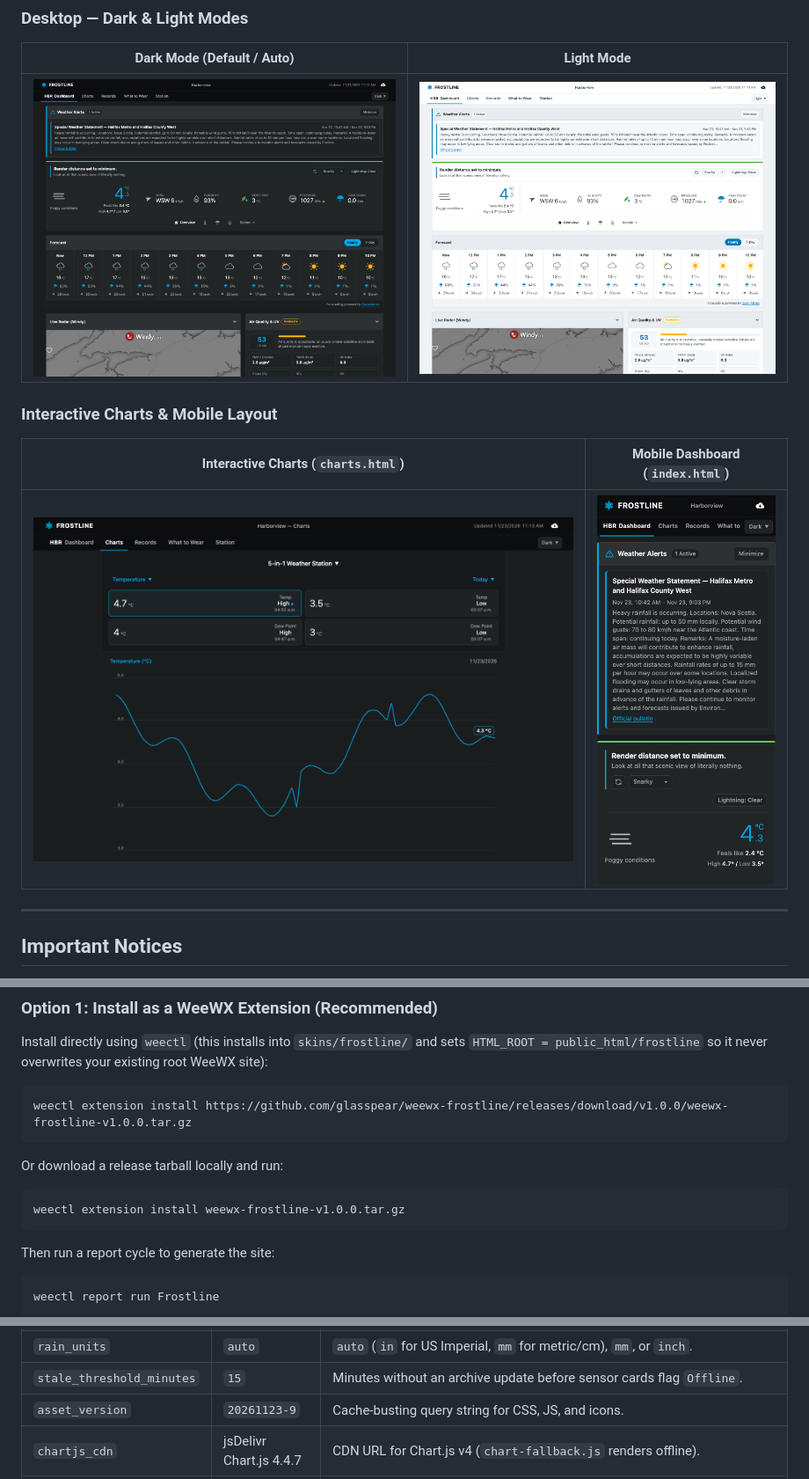
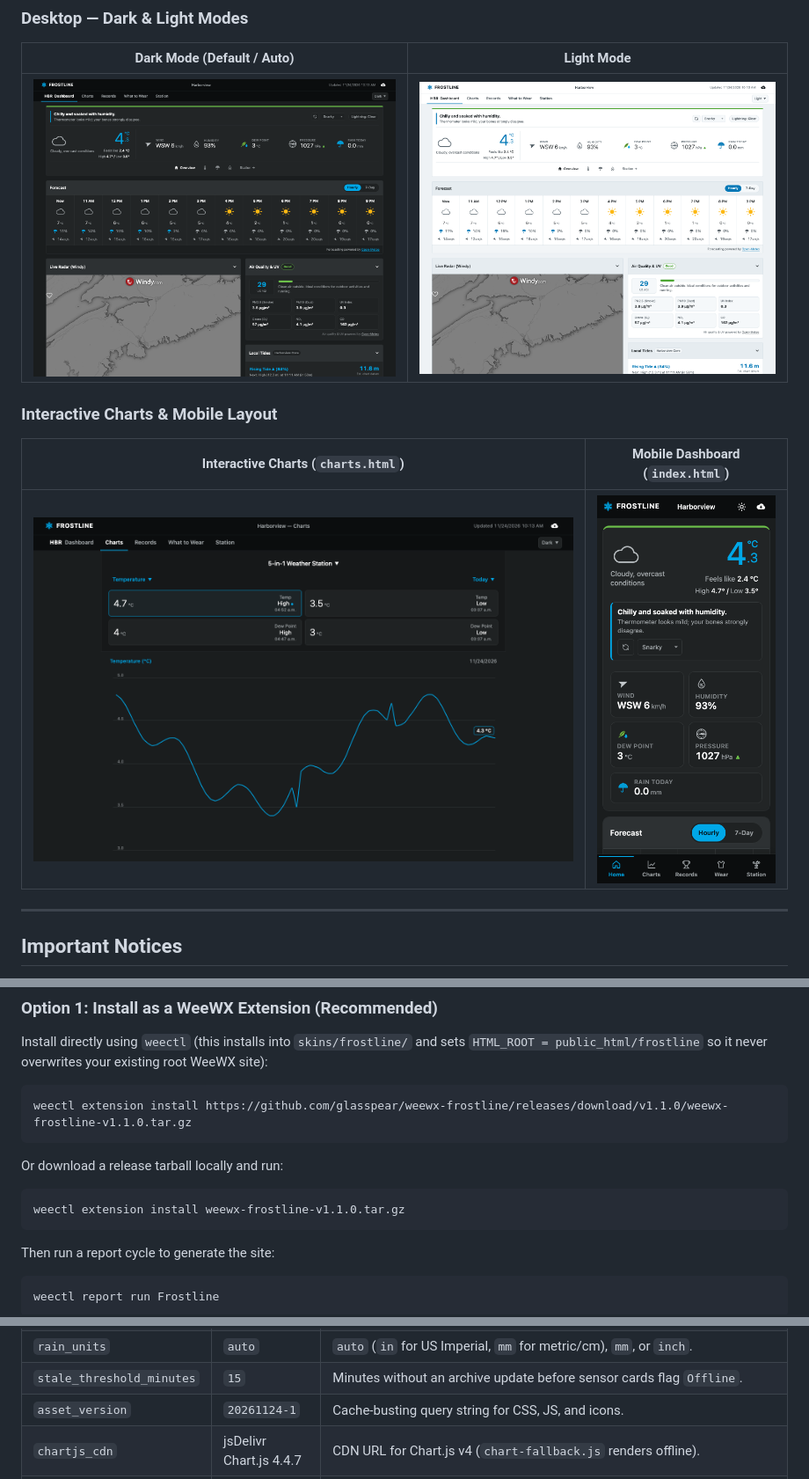
Before and after one commit to glasspear/weewx-frostline, a Markdown page: README.md, 3 parts joined by grey strips. Shown at 88% size. GitHub-like rendering; pictures changed too: docs/screenshots/charts.png, docs/screenshots/desktop-dark.png, docs/screenshots/desktop-light.png.

Commit message:
Release v1.1.0: mobile UX/UI redesign and demo online mode

````diff
--- a/README.md
+++ b/README.md
@@ -66,13 +66,13 @@ A clean, responsive adaptive dark/light **WeeWX v5** weather station skin inspir
 Install directly using `weectl` (this installs into `skins/frostline/` and sets `HTML_ROOT = public_html/frostline` so it never overwrites your existing root WeeWX site):
 
 ```bash
-weectl extension install https://github.com/glasspear/weewx-frostline/releases/download/v1.0.0/weewx-frostline-v1.0.0.tar.gz
+weectl extension install https://github.com/glasspear/weewx-frostline/releases/download/v1.1.0/weewx-frostline-v1.1.0.tar.gz
 ```
 
 Or download a release tarball locally and run:
 
 ```bash
-weectl extension install weewx-frostline-v1.0.0.tar.gz
+weectl extension install weewx-frostline-v1.1.0.tar.gz
 ```
 
 Then run a report cycle to generate the site:
@@ -164,7 +164,7 @@ Override any of these under `[StdReport] -> [[Frostline]] -> [[[Extras]]]` in `w
 | `show_wear_sar` | `false` | Enable the **Search & Rescue (GSAR 12-Hour Callout)** card on `wear.html`. |
 | `rain_units` | `auto` | `auto` (`in` for US Imperial, `mm` for metric/cm), `mm`, or `inch`. |
 | `stale_threshold_minutes` | `15` | Minutes without an archive update before sensor cards flag `Offline`. |
-| `asset_version` | `20261123-9` | Cache-busting query string for CSS, JS, and icons. |
+| `asset_version` | `20261124-1` | Cache-busting query string for CSS, JS, and icons. |
 | `chartjs_cdn` | jsDelivr Chart.js 4.4.7 | CDN URL for Chart.js v4 (`chart-fallback.js` renders offline). |
 | `chartjs_sri` | SHA-384 hash | Subresource Integrity hash applied automatically when using the default Chart.js CDN URL. |
 
````
Also changed, not shown: frostline/README.md (+2 -2 lines), 12 other files.
